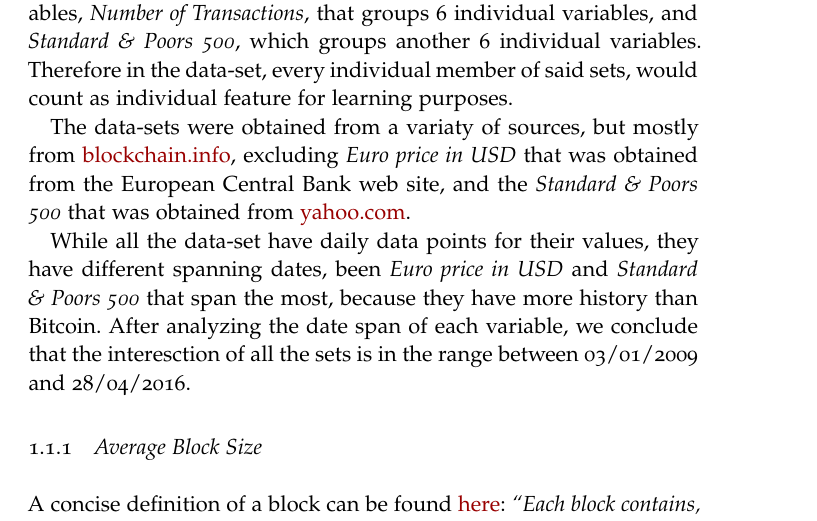
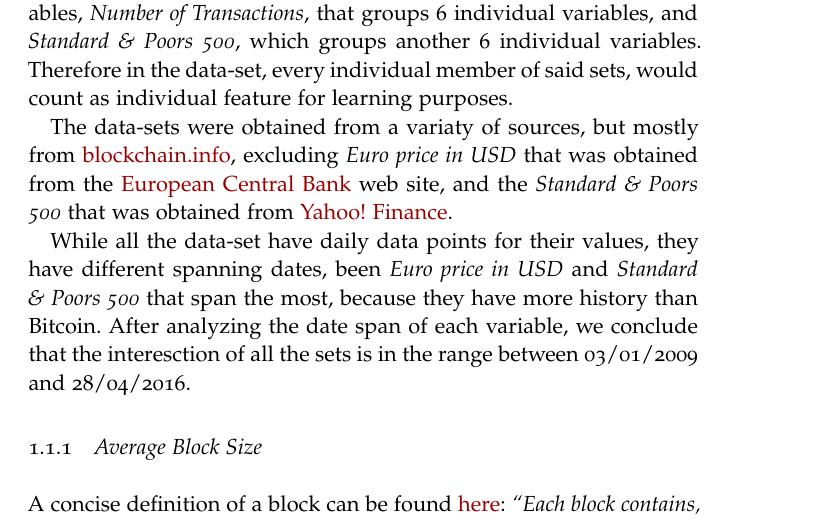
Before and after one commit to Zaka/muia-tfm, a LaTeX thesis (main.tex, which reads Chapters/Implementation.tex): part of page 13 of 89, cut so that both start at the same text. Compiled offline with pdfLaTeX; a missing font is replaced by an installed copy or a similar font.

Commit message:
Add links to ECB Stats and Yahoo! Finance

```diff
--- a/Chapters/Implementation.tex
+++ b/Chapters/Implementation.tex
@@ -25,10 +25,13 @@ individual member of said sets, would count as individual feature for
 learning purposes.
 
 The data-sets were obtained from a variaty of sources, but mostly from
-\href{blockchain.info}{blockchain.info}, excluding \textit{Euro price
-  in USD} that was obtained from the European Central Bank web site,
-and the \textit{Standard \& Poors 500} that was obtained from
-\href{yahoo.com}{yahoo.com}.
+\href{https://blockchain.info/charts}{blockchain.info}, excluding
+\textit{Euro price in USD} that was obtained from the
+\href{https://www.ecb.europa.eu/stats/exchange/eurofxref/html/index.en.html}{European
+  Central Bank} web site, and the \textit{Standard \& Poors 500} that
+was obtained from
+\href{https://finance.yahoo.com/q/hp?s=^GSPC\&a=00\&b=3\&c=1950\&d=05\&e=8\&f=2016\&g=d}{Yahoo!
+  Finance}.
 
 While all the data-set have daily data points for their values, they
 have different spanning dates, been \textit{Euro price in USD} and
```
